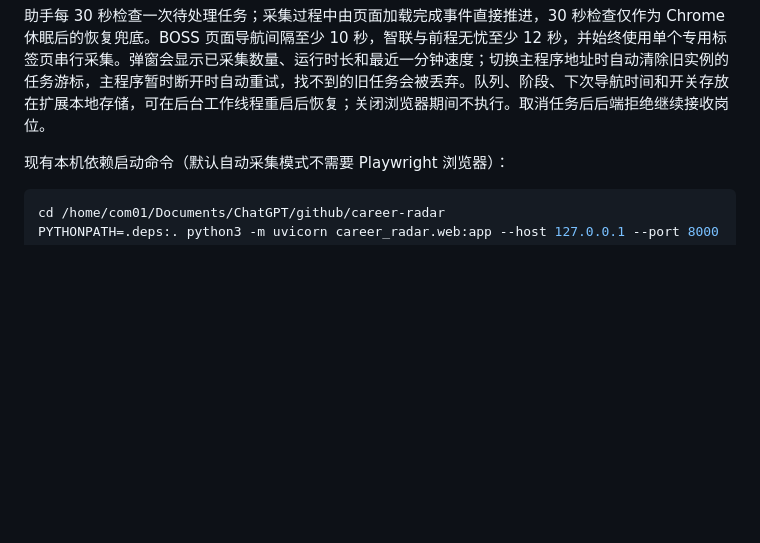
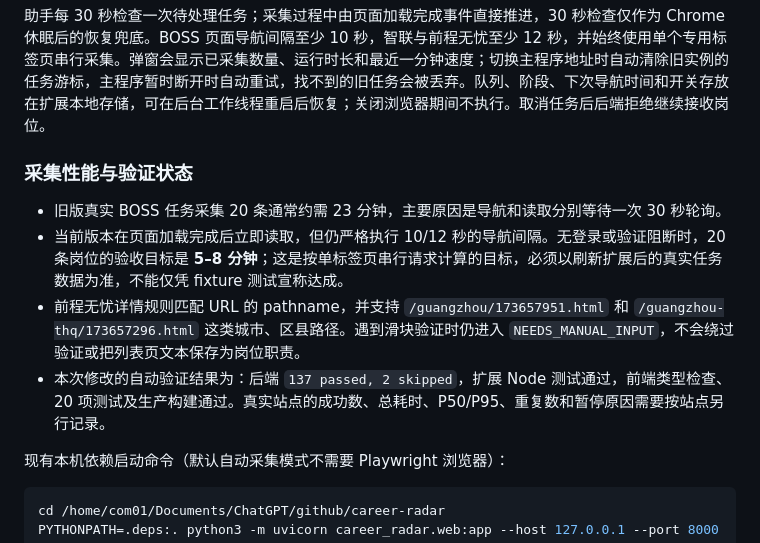
Before and after one commit to kew030719-lgtm/-, a Markdown page: README.md, the part around the change. Rendered like a GitHub page; blank space fills up the shorter version.

Commit message:
docs: document collection performance validation

```diff
--- a/README.md
+++ b/README.md
@@ -49,6 +49,13 @@ python3 -m venv .venv
 在 Chrome 120+ 打开 `chrome://extensions`，开启“开发者模式”，选择“加载已解压的扩展程序”并选中本仓库的 `browser-extension/` 目录（也可下载助手 ZIP 后解压，选择包含 manifest.json 的目录）。已安装旧版的用户需要刷新扩展并确认新增的本机端口与 BOSS 站点权限。保持 CareerRadar 页面为当前标签页，打开扩展后依次点击“使用当前 CareerRadar 页面地址”和“启用自动接单”；这样即使主程序没有运行在 8000 端口，助手也会回传到正确实例。
 
 助手每 30 秒检查一次待处理任务；采集过程中由页面加载完成事件直接推进，30 秒检查仅作为 Chrome 休眠后的恢复兜底。BOSS 页面导航间隔至少 10 秒，智联与前程无忧至少 12 秒，并始终使用单个专用标签页串行采集。弹窗会显示已采集数量、运行时长和最近一分钟速度；切换主程序地址时自动清除旧实例的任务游标，主程序暂时断开时自动重试，找不到的旧任务会被丢弃。队列、阶段、下次导航时间和开关存放在扩展本地存储，可在后台工作线程重启后恢复；关闭浏览器期间不执行。取消任务后后端拒绝继续接收岗位。
+
+### 采集性能与验证状态
+
+- 旧版真实 BOSS 任务采集 20 条通常约需 23 分钟，主要原因是导航和读取分别等待一次 30 秒轮询。
+- 当前版本在页面加载完成后立即读取，但仍严格执行 10/12 秒的导航间隔。无登录或验证阻断时，20 条岗位的验收目标是 **5–8 分钟**；这是按单标签页串行请求计算的目标，必须以刷新扩展后的真实任务数据为准，不能仅凭 fixture 测试宣称达成。
+- 前程无忧详情规则匹配 URL 的 pathname，并支持 `/guangzhou/173657951.html` 和 `/guangzhou-thq/173657296.html` 这类城市、区县路径。遇到滑块验证时仍进入 `NEEDS_MANUAL_INPUT`，不会绕过验证或把列表页文本保存为岗位职责。
+- 本次修改的自动验证结果为：后端 `137 passed, 2 skipped`，扩展 Node 测试通过，前端类型检查、20 项测试及生产构建通过。真实站点的成功数、总耗时、P50/P95、重复数和暂停原因需要按站点另行记录。
 
 现有本机依赖启动命令（默认自动采集模式不需要 Playwright 浏览器）：
 
```
